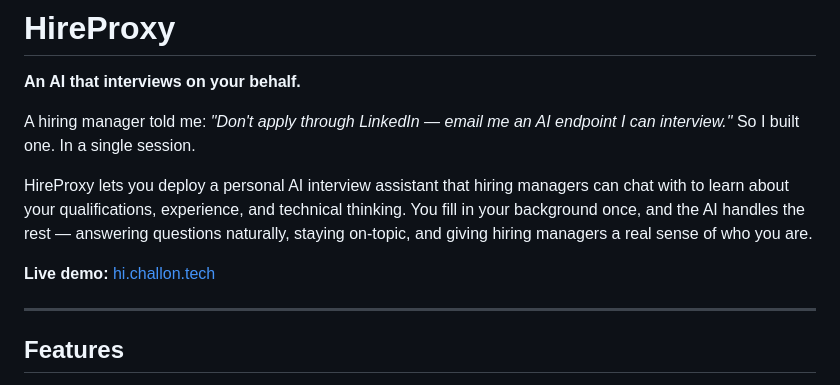
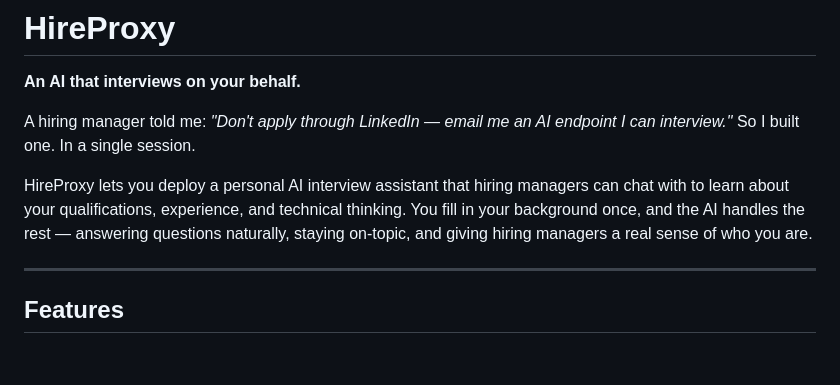
Before and after one commit to PureGrain/hireproxy, a Markdown page: README.md, the part around the change. GitHub-like rendering; blank space fills up the shorter version.

Commit message:
Remove live demo link from README

```diff
--- a/README.md
+++ b/README.md
@@ -5,8 +5,6 @@
 A hiring manager told me: *"Don't apply through LinkedIn — email me an AI endpoint I can interview."* So I built one. In a single session.
 
 HireProxy lets you deploy a personal AI interview assistant that hiring managers can chat with to learn about your qualifications, experience, and technical thinking. You fill in your background once, and the AI handles the rest — answering questions naturally, staying on-topic, and giving hiring managers a real sense of who you are.
-
-**Live demo:** [hi.challon.tech](https://hi.challon.tech)
 
 ---
 
```
